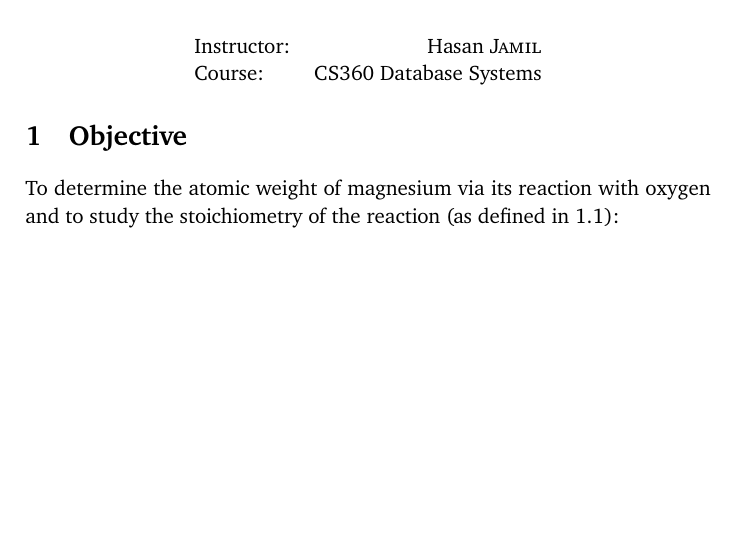
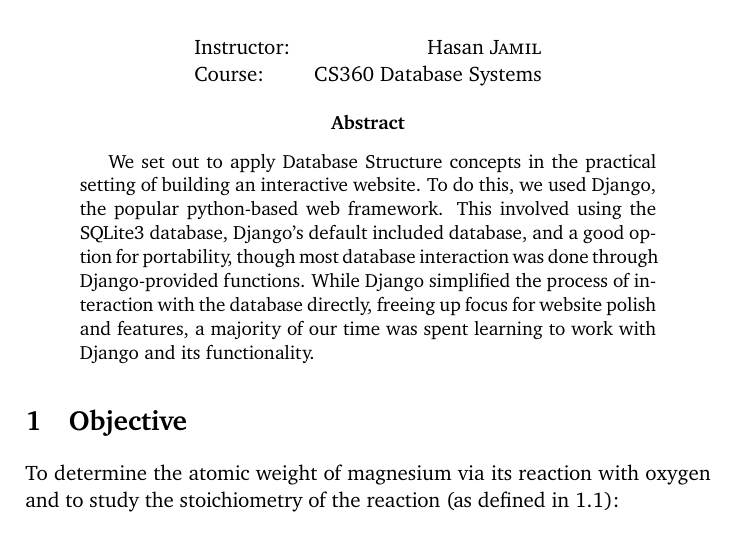
Before and after one commit to SiriusCrack/CS360BestBusy, a LaTeX document (BestBuy/Report/template.tex): part of page 1 of 3 before the commit and part of page 1 of 4 after it, cut so that both start at the same text, the shorter picture padded with empty space. Compiled offline with pdfLaTeX.

Commit message:
added Report abstract

```diff
--- a/BestBuy/Report/template.tex
+++ b/BestBuy/Report/template.tex
@@ -48,9 +48,9 @@
 \end{center}
 
 % If you need to include an abstract, uncomment the lines below
-%\begin{abstract}
-%	Abstract text
-%\end{abstract}
+\begin{abstract}
+	We set out to apply Database Structure concepts in the practical setting of building an interactive website. To do this, we used Django, the popular python-based web framework. This involved using the SQLite3 database, Django's default included database, and a good option for portability, though most database interaction was done through Django-provided functions. While Django simplified the process of interaction with the database directly, freeing up focus for website polish and features, a majority of our time was spent learning to work with Django and its functionality.
+\end{abstract}
 
 %----------------------------------------------------------------------------------------
 %	OBJECTIVE
```
Also changed, not shown: BestBuy/Report/template.pdf, 5 other files.
